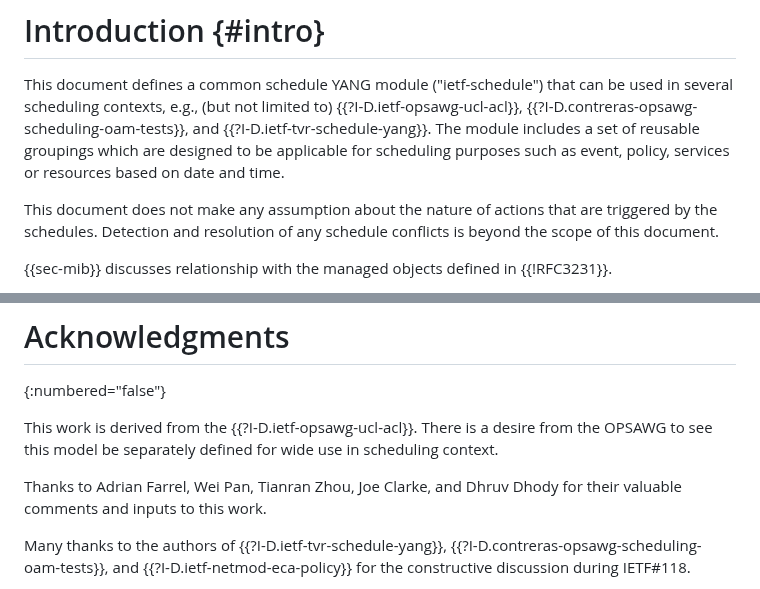
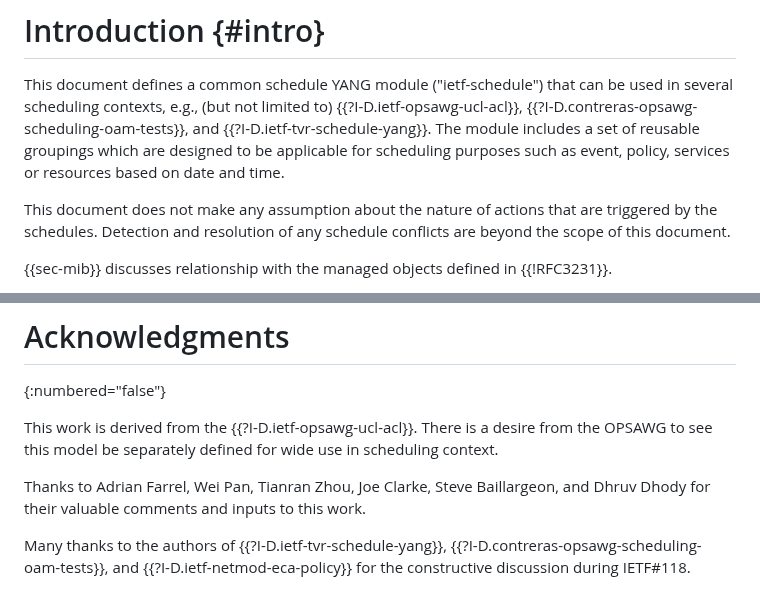
Before and after one commit to netmod-wg/schedule-yang, a Markdown page: draft-ietf-netmod-schedule-yang.md, 2 parts joined by grey strips. Rendered like a GitHub page.

Commit message:
ack Steve

```diff
--- a/draft-ietf-netmod-schedule-yang.md
+++ b/draft-ietf-netmod-schedule-yang.md
@@ -75,7 +75,7 @@ services or resources based on date and time.
 
 This document does not make any assumption about the nature of actions that are
 triggered by the schedules. Detection and resolution of any schedule conflicts
-is beyond the scope of this document.
+are beyond the scope of this document.
 
 {{sec-mib}} discusses relationship with the managed objects defined in {{!RFC3231}}.
 
@@ -859,7 +859,7 @@ This section uses the template described in {{Section 3.7 of ?I-D.ietf-netmod-rf
    This work is derived from the {{?I-D.ietf-opsawg-ucl-acl}}. There is a desire
    from the OPSAWG to see this model be separately defined for wide use in scheduling context.
 
-   Thanks to Adrian Farrel, Wei Pan, Tianran Zhou, Joe Clarke, and Dhruv Dhody
+   Thanks to Adrian Farrel, Wei Pan, Tianran Zhou, Joe Clarke, Steve Baillargeon, and Dhruv Dhody
    for their valuable comments and inputs to this work.
 
    Many thanks to the authors of {{?I-D.ietf-tvr-schedule-yang}}, {{?I-D.contreras-opsawg-scheduling-oam-tests}}, and {{?I-D.ietf-netmod-eca-policy}}
```
